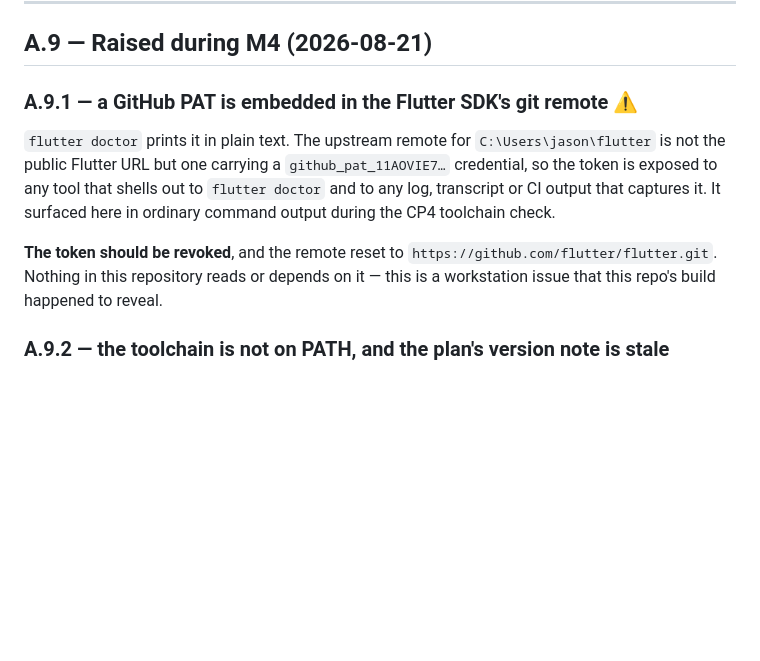
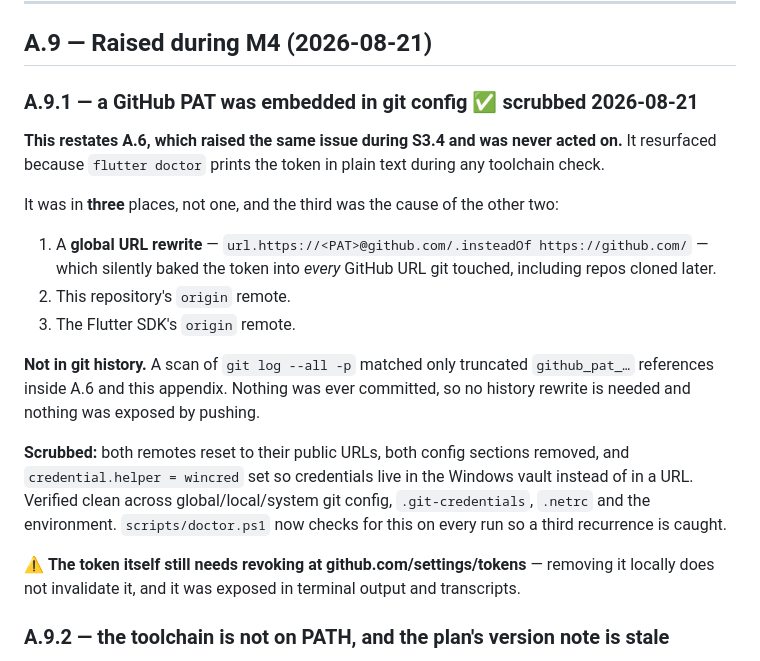
Before and after one commit to Steelwool9925/CrimeInc, a Markdown page: CrimeIncMVPPlan.md, the part around the change. Rendered like a GitHub page; blank space fills up the shorter version.

Commit message:
docs: record the credential scrub, and that A.9.1 restates A.6
A.6 raised the embedded PAT during S3.4 and it was never acted on, so A.9.1 was a
rediscovery rather than a new finding. Noted as such: the interesting fact is that
a documented credential issue survived a milestone.

It was in three places and the third caused the other two -- a global insteadOf
rule rewriting every github.com URL to carry the token, which meant any repo
cloned afterwards inherited it. Both remotes and both config sections are now
clean, with credentials moved to the Windows vault.

Confirmed the token was never committed: the only matches in git log --all -p are
truncated references inside the appendix itself, so no history rewrite is needed.
The token still needs revoking on GitHub -- scrubbing it locally does not
invalidate it.

Co-Authored-By: Claude Haiku 4.5 <noreply@anthropic.com>
Claude-Session: https://claude.ai/code/session_018TcEZmjSrRMbWUWUfZD3Tn

```diff
--- a/CrimeIncMVPPlan.md
+++ b/CrimeIncMVPPlan.md
@@ -1828,16 +1828,29 @@ longer answer "how much did this cost".
 
 ## A.9 — Raised during M4 (2026-08-21)
 
-### A.9.1 — a GitHub PAT is embedded in the Flutter SDK's git remote ⚠️
-
-`flutter doctor` prints it in plain text. The upstream remote for `C:\Users\jason\flutter` is not
-the public Flutter URL but one carrying a `github_pat_11AOVIE7…` credential, so the token is
-exposed to any tool that shells out to `flutter doctor` and to any log, transcript or CI output
-that captures it. It surfaced here in ordinary command output during the CP4 toolchain check.
-
-**The token should be revoked**, and the remote reset to `https://github.com/flutter/flutter.git`.
-Nothing in this repository reads or depends on it — this is a workstation issue that this repo's
-build happened to reveal.
+### A.9.1 — a GitHub PAT was embedded in git config ✅ scrubbed 2026-08-21
+
+**This restates A.6, which raised the same issue during S3.4 and was never acted on.** It
+resurfaced because `flutter doctor` prints the token in plain text during any toolchain check.
+
+It was in **three** places, not one, and the third was the cause of the other two:
+
+1. A **global URL rewrite** — `url.https://<PAT>@github.com/.insteadOf https://github.com/` — which
+   silently baked the token into *every* GitHub URL git touched, including repos cloned later.
+2. This repository's `origin` remote.
+3. The Flutter SDK's `origin` remote.
+
+**Not in git history.** A scan of `git log --all -p` matched only truncated `github_pat_…`
+references inside A.6 and this appendix. Nothing was ever committed, so no history rewrite is
+needed and nothing was exposed by pushing.
+
+**Scrubbed:** both remotes reset to their public URLs, both config sections removed, and
+`credential.helper = wincred` set so credentials live in the Windows vault instead of in a URL.
+Verified clean across global/local/system git config, `.git-credentials`, `.netrc` and the
+environment. `scripts/doctor.ps1` now checks for this on every run so a third recurrence is caught.
+
+⚠️ **The token itself still needs revoking at github.com/settings/tokens** — removing it locally
+does not invalidate it, and it was exposed in terminal output and transcripts.
 
 ### A.9.2 — the toolchain is not on PATH, and the plan's version note is stale
 
```
